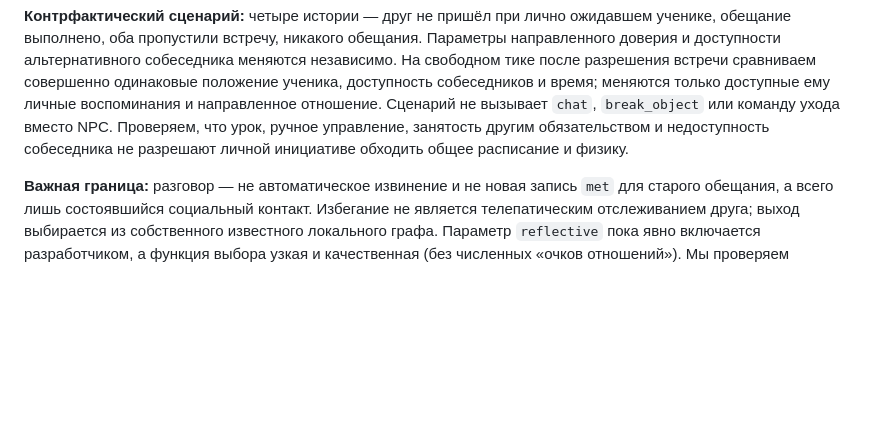
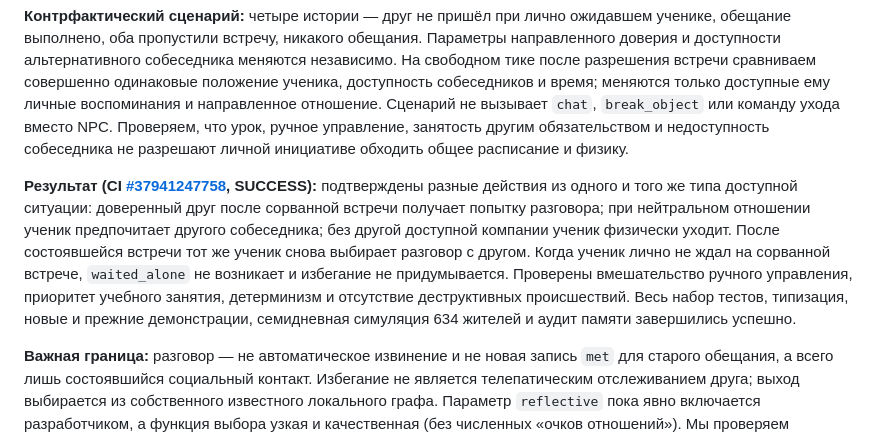
Before and after one commit to CG13DEV/Marauders, a Markdown page: docs/technical/simulation-status-and-roadmap.md, the part around the change. Rendered like a GitHub page; blank space fills up the shorter version.

Commit message:
docs(31.4): record verified social-choice outcomes and green full CI

```diff
--- a/docs/technical/simulation-status-and-roadmap.md
+++ b/docs/technical/simulation-status-and-roadmap.md
@@ -450,6 +450,8 @@ World facts + Time + Physical/Spatial State
 
 **Контрфактический сценарий:** четыре истории — друг не пришёл при лично ожидавшем ученике, обещание выполнено, оба пропустили встречу, никакого обещания. Параметры направленного доверия и доступности альтернативного собеседника меняются независимо. На свободном тике после разрешения встречи сравниваем совершенно одинаковые положение ученика, доступность собеседников и время; меняются только доступные ему личные воспоминания и направленное отношение. Сценарий не вызывает `chat`, `break_object` или команду ухода вместо NPC. Проверяем, что урок, ручное управление, занятость другим обязательством и недоступность собеседника не разрешают личной инициативе обходить общее расписание и физику.
 
+**Результат (CI [#37941247758](https://github.com/CG13DEV/Marauders/actions/runs/37941247758), SUCCESS):** подтверждены разные действия из одного и того же типа доступной ситуации: доверенный друг после сорванной встречи получает попытку разговора; при нейтральном отношении ученик предпочитает другого собеседника; без другой доступной компании ученик физически уходит. После состоявшейся встречи тот же ученик снова выбирает разговор с другом. Когда ученик лично не ждал на сорванной встрече, `waited_alone` не возникает и избегание не придумывается. Проверены вмешательство ручного управления, приоритет учебного занятия, детерминизм и отсутствие деструктивных происшествий. Весь набор тестов, типизация, новые и прежние демонстрации, семидневная симуляция 634 жителей и аудит памяти завершились успешно.
+
 **Важная граница:** разговор — не автоматическое извинение и не новая запись `met` для старого обещания, а всего лишь состоявшийся социальный контакт. Избегание не является телепатическим отслеживанием друга; выход выбирается из собственного известного локального графа. Параметр `reflective` пока явно включается разработчиком, а функция выбора узкая и качественная (без численных «очков отношений»). Мы проверяем устойчивую связь **история → предпочтение → физическое действие**, но не претендуем на реалистичную универсальную психологию.
 
 **Дальше — #31.5:** дать личным воспоминаниям и ответам другого персонажа влиять на последующее *обновление отношения* и длительные планы. Не изобретать ложное «примирение» после одного `chat`: изменения доверия должны иметь проверяемую причину.
```
